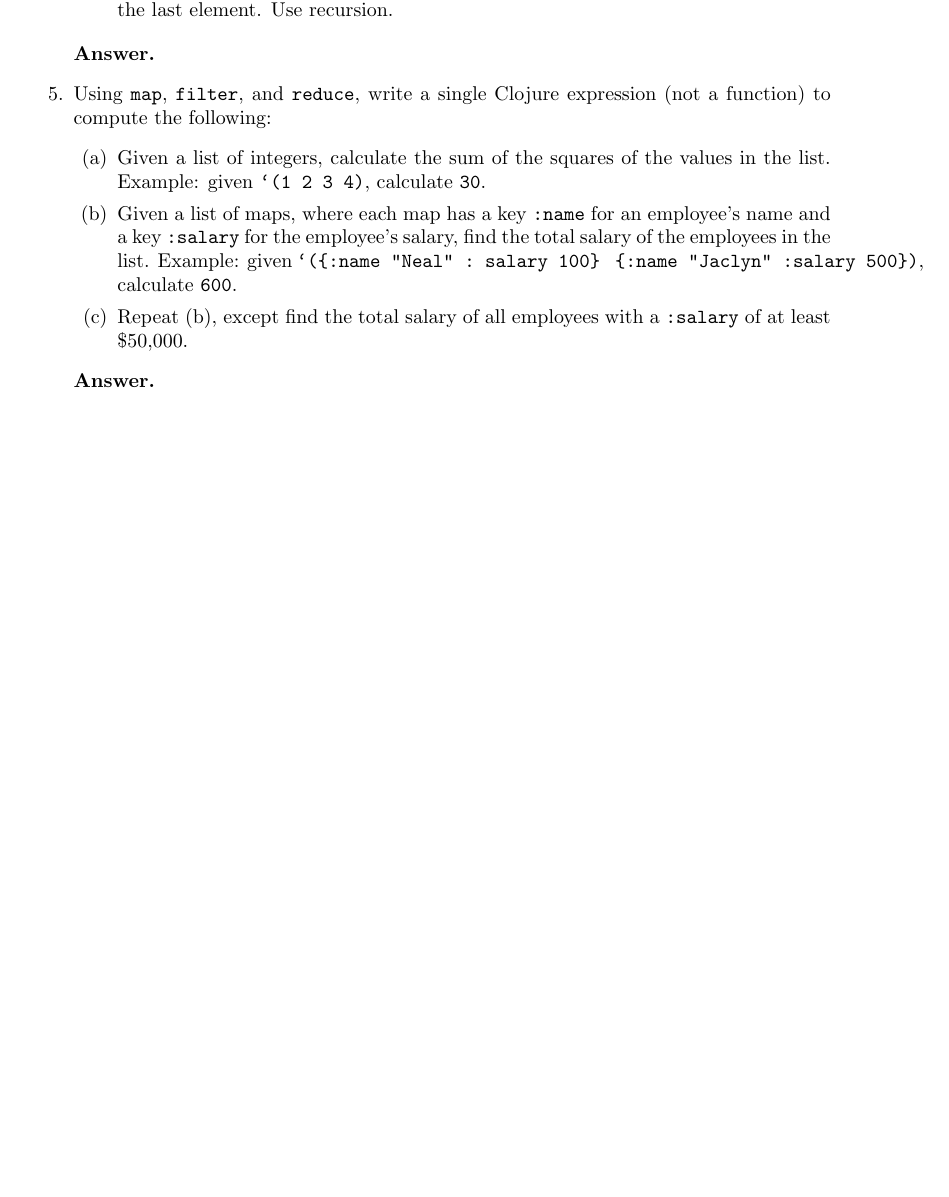
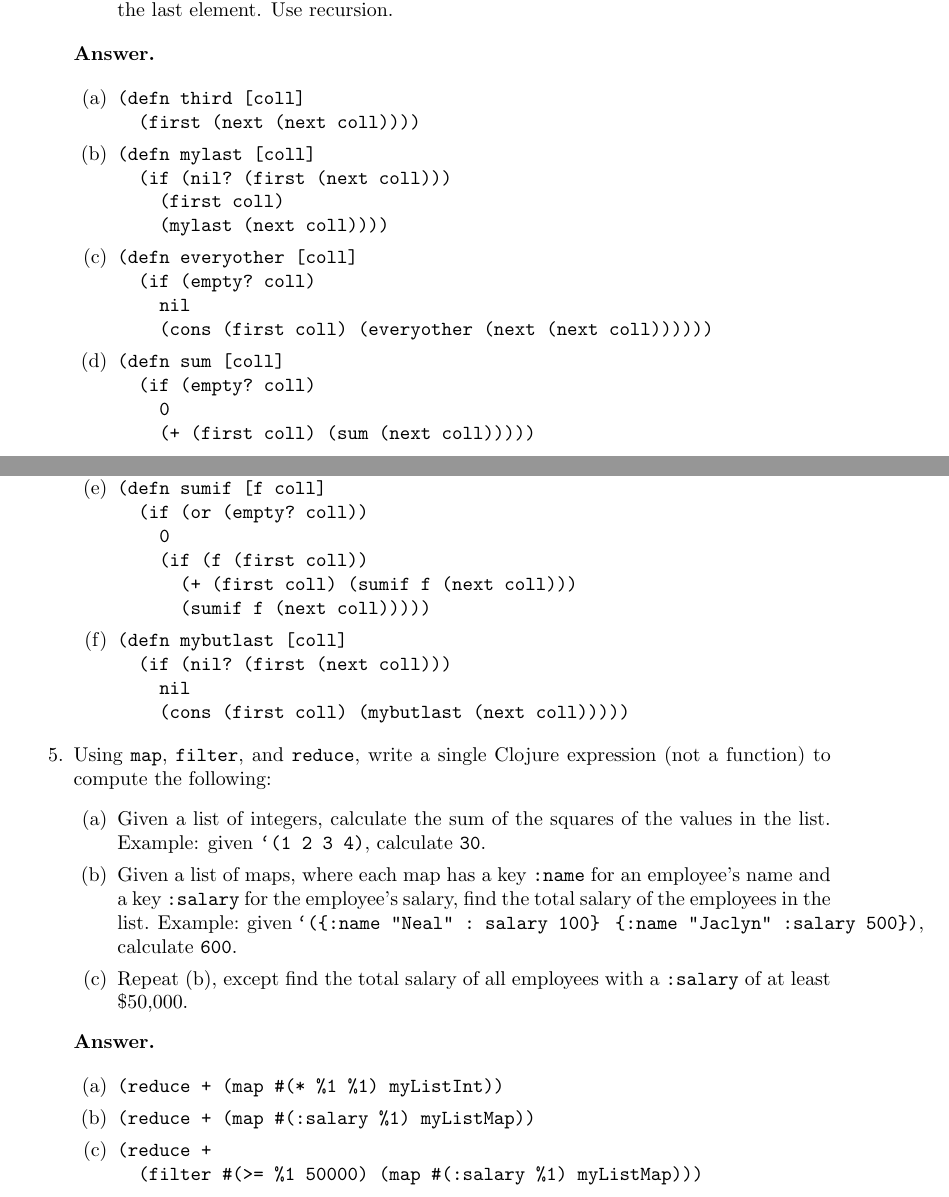
Before and after one commit to okonoboh/homework, a LaTeX problem sheet (summer_2015/csulb/cecs_424/hw5/hw5.tex): part of page 2 of 2 before the commit and two parts of pages 2 and 3 of 3 after it, the two joined at a grey line, cut so that both start at the same text, the shorter picture padded with empty space. Compiled offline with pdfLaTeX.

Commit message:
cecs 424 hw5 done

```diff
--- a/summer_2015/csulb/cecs_424/hw5/hw5.tex
+++ b/summer_2015/csulb/cecs_424/hw5/hw5.tex
@@ -112,6 +135,33 @@ the start of lecture.
          \end{enumerate}
 
       \textbf{Answer.}
+
+      \begin{enumerate}
+         \item \verb|(defn third [coll]| \\
+               \verb|  (first (next (next coll))))|
+         \item \verb|(defn mylast [coll]| \\
+               \verb|  (if (nil? (first (next coll)))| \\
+               \verb|    (first coll)| \\
+               \verb|    (mylast (next coll))))|
+         \item \verb|(defn everyother [coll]| \\
+               \verb|  (if (empty? coll)| \\
+               \verb|    nil| \\
+               \verb|    (cons (first coll) (everyother (next (next coll))))))|
+         \item \verb|(defn sum [coll]| \\
+               \verb|  (if (empty? coll)| \\
+               \verb|    0| \\
+               \verb|    (+ (first coll) (sum (next coll)))))|
+         \item \verb|(defn sumif [f coll]| \\
+               \verb|  (if (or (empty? coll))| \\
+               \verb|    0| \\
+               \verb|    (if (f (first coll))| \\
+               \verb|      (+ (first coll) (sumif f (next coll)))| \\
+               \verb|      (sumif f (next coll)))))|
+         \item \verb|(defn mybutlast [coll]| \\
+               \verb|  (if (nil? (first (next coll)))| \\
+               \verb|    nil| \\
+               \verb|    (cons (first coll) (mybutlast (next coll)))))|
+      \end{enumerate}
 %%%%%%%%%%%%%%%%%%%%%%%%%%%%%%%%%%%%%%%05%%%%%%%%%%%%%%%%%%%%%%%%%%%%%%%%%%%%%%%
    \item Using \verb|map|, \verb|filter|, and \verb|reduce|, write a single
          Clojure expression (not a function) to compute the following:
@@ -129,5 +179,12 @@ the start of lecture.
          \end{enumerate}
 
       \textbf{Answer.}
+
+      \begin{enumerate}
+         \item \verb|(reduce + (map #(* %1 %1) myListInt))|
+         \item \verb|(reduce + (map #(:salary %1) myListMap))|
+         \item \verb|(reduce +| \\
+               \verb|  (filter #(>= %1 50000) (map #(:salary %1) myListMap)))|
+      \end{enumerate}
 \end{enumerate}
 \end{document}
```
Also changed, not shown: summer_2015/csulb/cecs_424/hw5/hw5.tex (23 more changed lines).
